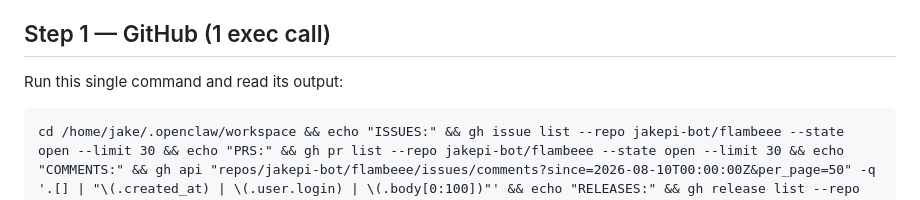
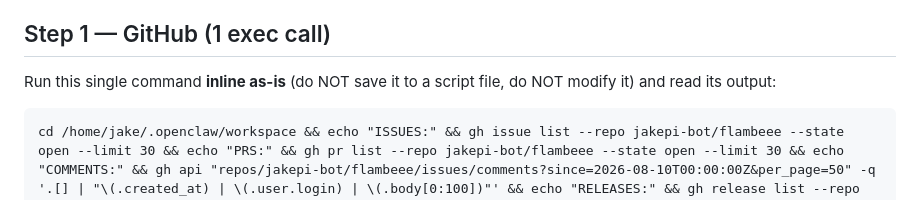
Before and after one commit to jakepi-bot/flambeee, a Markdown page: community-check-prompt.md, the part around the change. Drawn GitHub-style.

Commit message:
Community check prompt: run Step 1 command inline, do not save to script file

````diff
--- a/community-check-prompt.md
+++ b/community-check-prompt.md
@@ -8,7 +8,7 @@ memory_search, do NOT spawn subagents, do NOT use any tool other than read/exec/
 
 ## Step 1 — GitHub (1 exec call)
 
-Run this single command and read its output:
+Run this single command **inline as-is** (do NOT save it to a script file, do NOT modify it) and read its output:
 
 ```
 cd /home/jake/.openclaw/workspace && echo "ISSUES:" && gh issue list --repo jakepi-bot/flambeee --state open --limit 30 && echo "PRS:" && gh pr list --repo jakepi-bot/flambeee --state open --limit 30 && echo "COMMENTS:" && gh api "repos/jakepi-bot/flambeee/issues/comments?since=2026-08-10T00:00:00Z&per_page=50" -q '.[] | "\(.created_at) | \(.user.login) | \(.body[0:100])"' && echo "RELEASES:" && gh release list --repo jakepi-bot/flambeee --limit 3'
````
